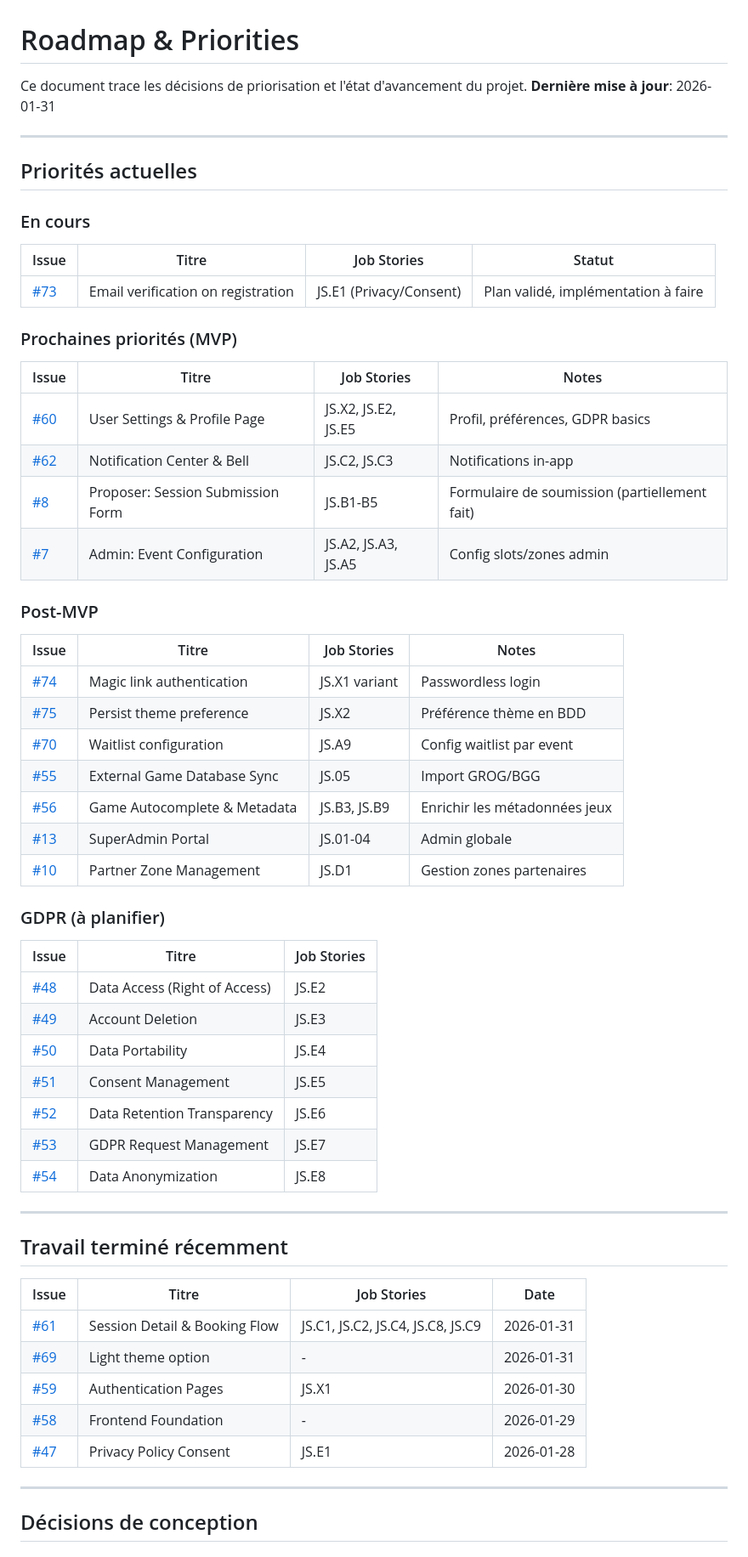
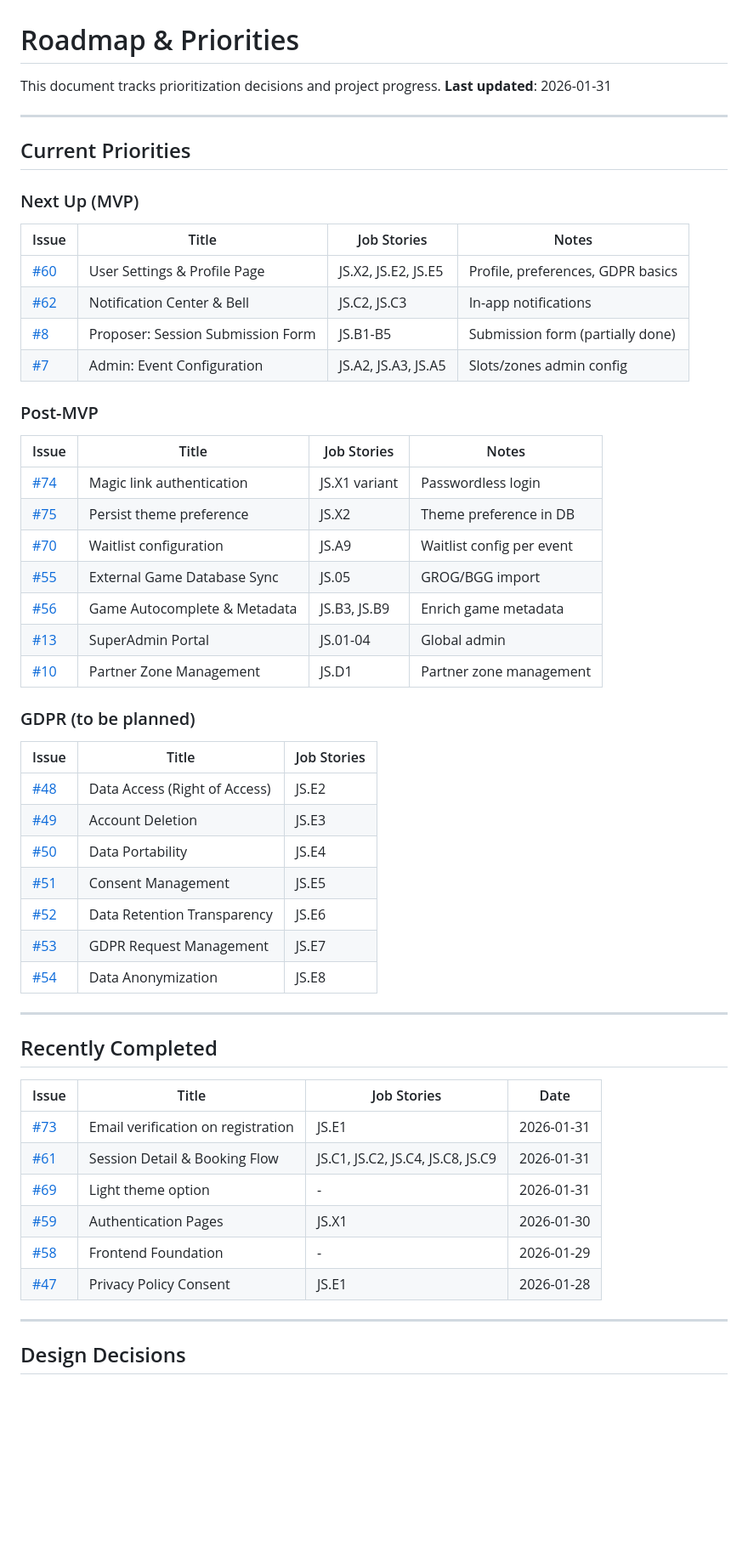
Before and after one commit to lolautruche/StructuraLudis, a Markdown page: doc/ROADMAP.md, the part around one of its changes. Shown at 85% size. Rendered like a GitHub page; blank space fills up the shorter version.

Commit message:
Fix ROADMAP.md: use English, mark #73 as completed

```diff
--- a/doc/ROADMAP.md
+++ b/doc/ROADMAP.md
@@ -1,42 +1,36 @@
 # Roadmap & Priorities
 
-Ce document trace les décisions de priorisation et l'état d'avancement du projet.
-**Dernière mise à jour**: 2026-01-31
+This document tracks prioritization decisions and project progress.
+**Last updated**: 2026-01-31
 
 ---
 
-## Priorités actuelles
+## Current Priorities
 
-### En cours
+### Next Up (MVP)
 
-| Issue | Titre | Job Stories | Statut |
-|-------|-------|-------------|--------|
-| [#73](https://github.com/lolautruche/StructuraLudis/issues/73) | Email verification on registration | JS.E1 (Privacy/Consent) | Plan validé, implémentation à faire |
-
-### Prochaines priorités (MVP)
-
-| Issue | Titre | Job Stories | Notes |
+| Issue | Title | Job Stories | Notes |
 |-------|-------|-------------|-------|
-| [#60](https://github.com/lolautruche/StructuraLudis/issues/60) | User Settings & Profile Page | JS.X2, JS.E2, JS.E5 | Profil, préférences, GDPR basics |
-| [#62](https://github.com/lolautruche/StructuraLudis/issues/62) | Notification Center & Bell | JS.C2, JS.C3 | Notifications in-app |
-| [#8](https://github.com/lolautruche/StructuraLudis/issues/8) | Proposer: Session Submission Form | JS.B1-B5 | Formulaire de soumission (partiellement fait) |
-| [#7](https://github.com/lolautruche/StructuraLudis/issues/7) | Admin: Event Configuration | JS.A2, JS.A3, JS.A5 | Config slots/zones admin |
+| [#60](https://github.com/lolautruche/StructuraLudis/issues/60) | User Settings & Profile Page | JS.X2, JS.E2, JS.E5 | Profile, preferences, GDPR basics |
+| [#62](https://github.com/lolautruche/StructuraLudis/issues/62) | Notification Center & Bell | JS.C2, JS.C3 | In-app notifications |
+| [#8](https://github.com/lolautruche/StructuraLudis/issues/8) | Proposer: Session Submission Form | JS.B1-B5 | Submission form (partially done) |
+| [#7](https://github.com/lolautruche/StructuraLudis/issues/7) | Admin: Event Configuration | JS.A2, JS.A3, JS.A5 | Slots/zones admin config |
 
 ### Post-MVP
 
-| Issue | Titre | Job Stories | Notes |
+| Issue | Title | Job Stories | Notes |
 |-------|-------|-------------|-------|
 | [#74](https://github.com/lolautruche/StructuraLudis/issues/74) | Magic link authentication | JS.X1 variant | Passwordless login |
-| [#75](https://github.com/lolautruche/StructuraLudis/issues/75) | Persist theme preference | JS.X2 | Préférence thème en BDD |
-| [#70](https://github.com/lolautruche/StructuraLudis/issues/70) | Waitlist configuration | JS.A9 | Config waitlist par event |
-| [#55](https://github.com/lolautruche/StructuraLudis/issues/55) | External Game Database Sync | JS.05 | Import GROG/BGG |
-| [#56](https://github.com/lolautruche/StructuraLudis/issues/56) | Game Autocomplete & Metadata | JS.B3, JS.B9 | Enrichir les métadonnées jeux |
-| [#13](https://github.com/lolautruche/StructuraLudis/issues/13) | SuperAdmin Portal | JS.01-04 | Admin globale |
-| [#10](https://github.com/lolautruche/StructuraLudis/issues/10) | Partner Zone Management | JS.D1 | Gestion zones partenaires |
+| [#75](https://github.com/lolautruche/StructuraLudis/issues/75) | Persist theme preference | JS.X2 | Theme preference in DB |
+| [#70](https://github.com/lolautruche/StructuraLudis/issues/70) | Waitlist configuration | JS.A9 | Waitlist config per event |
+| [#55](https://github.com/lolautruche/StructuraLudis/issues/55) | External Game Database Sync | JS.05 | GROG/BGG import |
+| [#56](https://github.com/lolautruche/StructuraLudis/issues/56) | Game Autocomplete & Metadata | JS.B3, JS.B9 | Enrich game metadata |
+| [#13](https://github.com/lolautruche/StructuraLudis/issues/13) | SuperAdmin Portal | JS.01-04 | Global admin |
+| [#10](https://github.com/lolautruche/StructuraLudis/issues/10) | Partner Zone Management | JS.D1 | Partner zone management |
 
-### GDPR (à planifier)
+### GDPR (to be planned)
 
-| Issue | Titre | Job Stories |
+| Issue | Title | Job Stories |
 |-------|-------|-------------|
 | [#48](https://github.com/lolautruche/StructuraLudis/issues/48) | Data Access (Right of Access) | JS.E2 |
 | [#49](https://github.com/lolautruche/StructuraLudis/issues/49) | Account Deletion | JS.E3 |
@@ -48,10 +42,11 @@ Ce document trace les décisions de priorisation et l'état d'avancement du proj
 
 ---
 
-## Travail terminé récemment
+## Recently Completed
 
-| Issue | Titre | Job Stories | Date |
+| Issue | Title | Job Stories | Date |
 |-------|-------|-------------|------|
+| [#73](https://github.com/lolautruche/StructuraLudis/issues/73) | Email verification on registration | JS.E1 | 2026-01-31 |
 | [#61](https://github.com/lolautruche/StructuraLudis/issues/61) | Session Detail & Booking Flow | JS.C1, JS.C2, JS.C4, JS.C8, JS.C9 | 2026-01-31 |
 | [#69](https://github.com/lolautruche/StructuraLudis/issues/69) | Light theme option | - | 2026-01-31 |
 | [#59](https://github.com/lolautruche/StructuraLudis/issues/59) | Authentication Pages | JS.X1 | 2026-01-30 |
@@ -60,5 +55,5 @@ Ce document trace les décisions de priorisation et l'état d'avancement du proj
 
 ---
 
-## Décisions de conception
+## Design Decisions
 
```
Also changed, not shown: other parts of doc/ROADMAP.md (+21 -22 lines).
